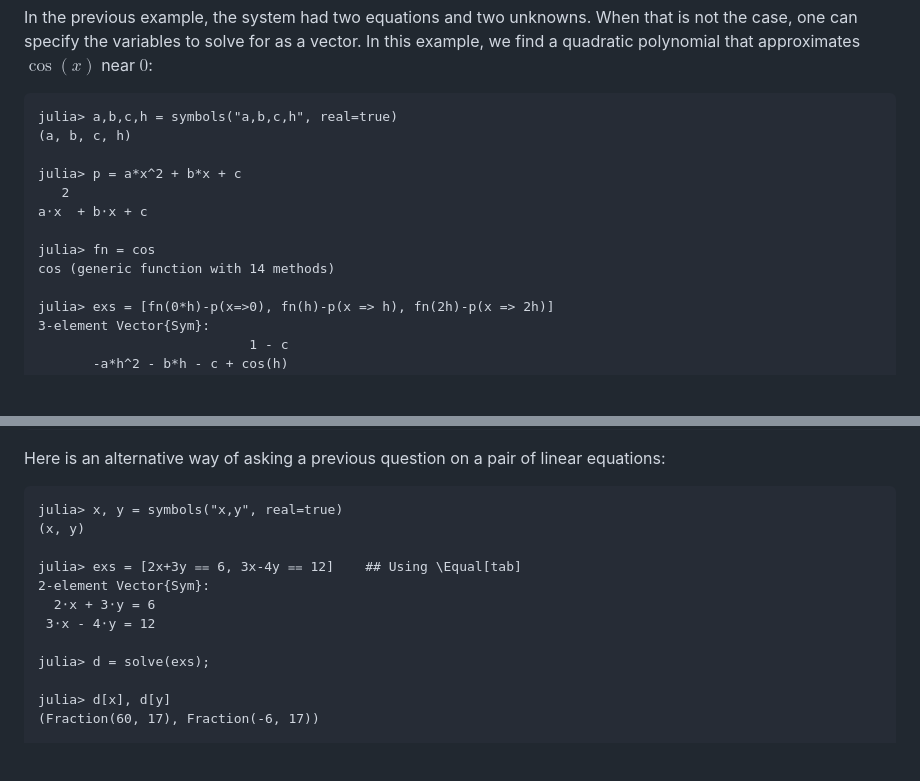
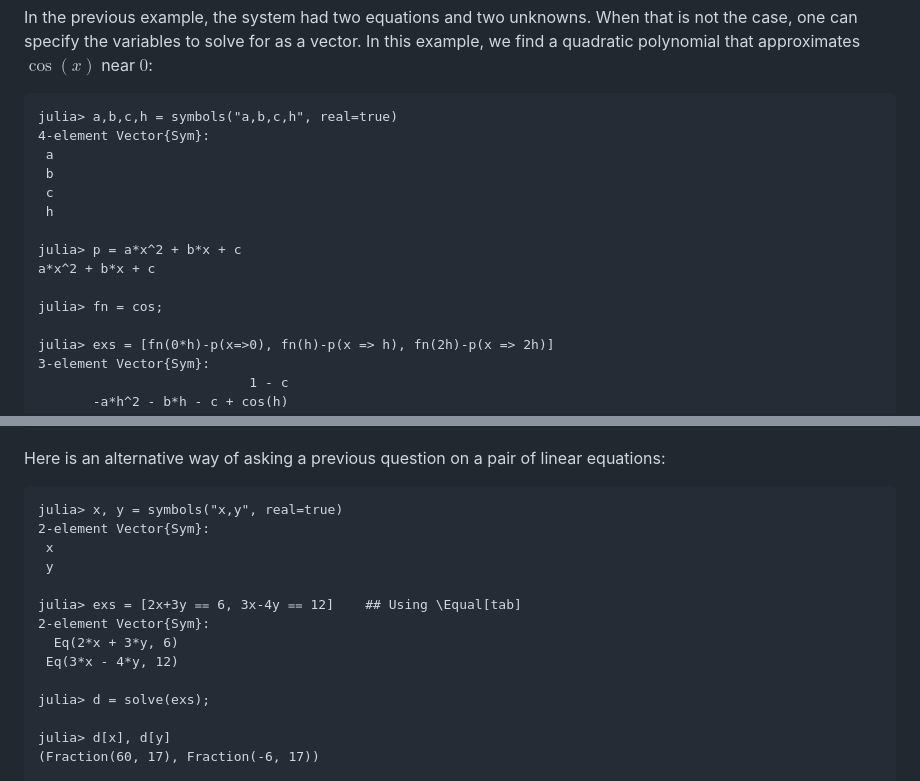
Before and after one commit to jverzani/SymPyPythonCall.jl, a Markdown page: docs/src/introduction.md, 2 parts joined by grey strips. Rendered like a GitHub page; blank space fills up the shorter version.

Commit message:
doc adjustments

````diff
--- a/docs/src/introduction.md
+++ b/docs/src/introduction.md
@@ -899,14 +899,16 @@ that approximates $\cos(x)$ near $0$:
 
 ```jldoctest introduction
 julia> a,b,c,h = symbols("a,b,c,h", real=true)
-(a, b, c, h)
+4-element Vector{Sym}:
+ a
+ b
+ c
+ h
 
 julia> p = a*x^2 + b*x + c
-   2
-a⋅x  + b⋅x + c
+a*x^2 + b*x + c
 
-julia> fn = cos
-cos (generic function with 14 methods)
+julia> fn = cos;
 
 julia> exs = [fn(0*h)-p(x=>0), fn(h)-p(x => h), fn(2h)-p(x => 2h)]
 3-element Vector{Sym}:
@@ -995,12 +997,14 @@ Here is an alternative way of asking a previous question on a pair of linear equ
 
 ```jldoctest introduction
 julia> x, y = symbols("x,y", real=true)
-(x, y)
+2-element Vector{Sym}:
+ x
+ y
 
 julia> exs = [2x+3y ⩵ 6, 3x-4y ⩵ 12]    ## Using \Equal[tab]
 2-element Vector{Sym}:
-  2⋅x + 3⋅y = 6
- 3⋅x - 4⋅y = 12
+  Eq(2*x + 3*y, 6)
+ Eq(3*x - 4*y, 12)
 
 julia> d = solve(exs);
 
````
Also changed, not shown: docs/src/overview.md (+2 -2 lines).
